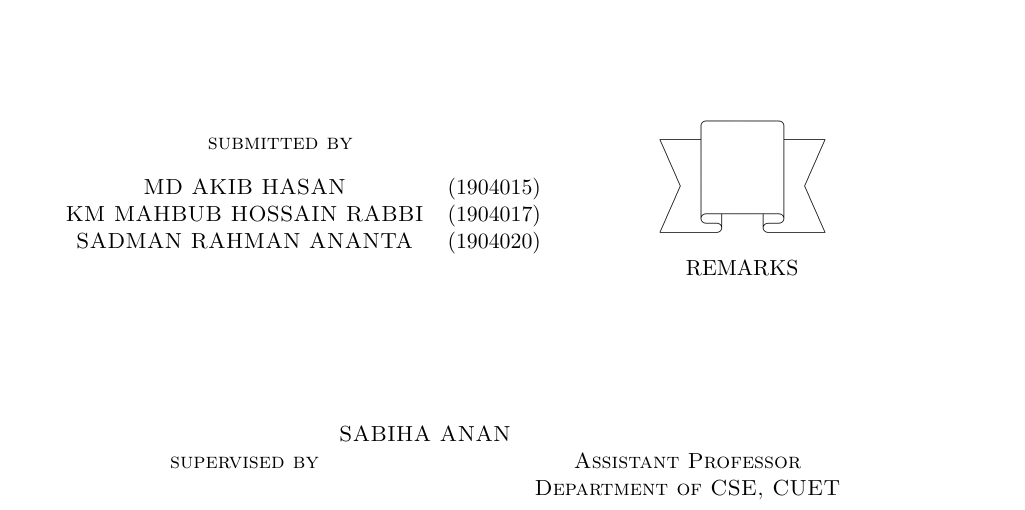
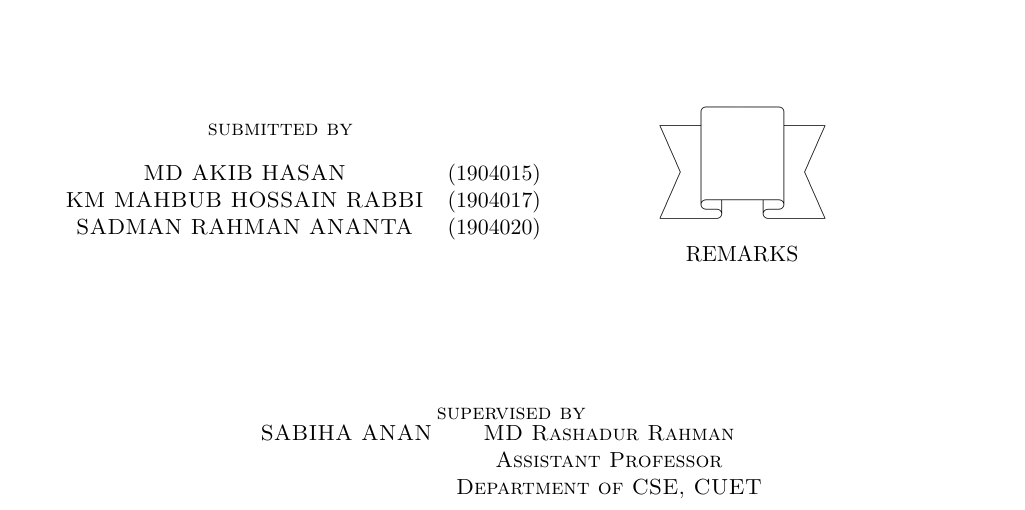
Before and after one commit to akib35/SmartHaat, a LaTeX document (proposal/test.tex): part of the page, cut so that both start at the same text. Compiled offline with pdfLaTeX.

Commit message:
May 9, 2023, 6:38 AM

```diff
--- a/proposal/test.tex
+++ b/proposal/test.tex
@@ -67,8 +67,9 @@
 
 	\vspace{2cm}
 	supervised by
+
 	\begin{tabular}{cc}
-		 SABIHA ANAN  &        \\
+	SABIHA ANAN & MD Rashadur Rahman       \\
 		              & Assistant Professor \\
 		              & Department of CSE, CUET\\
 
```
Also changed, not shown: proposal/test.pdf, 1 other file.
